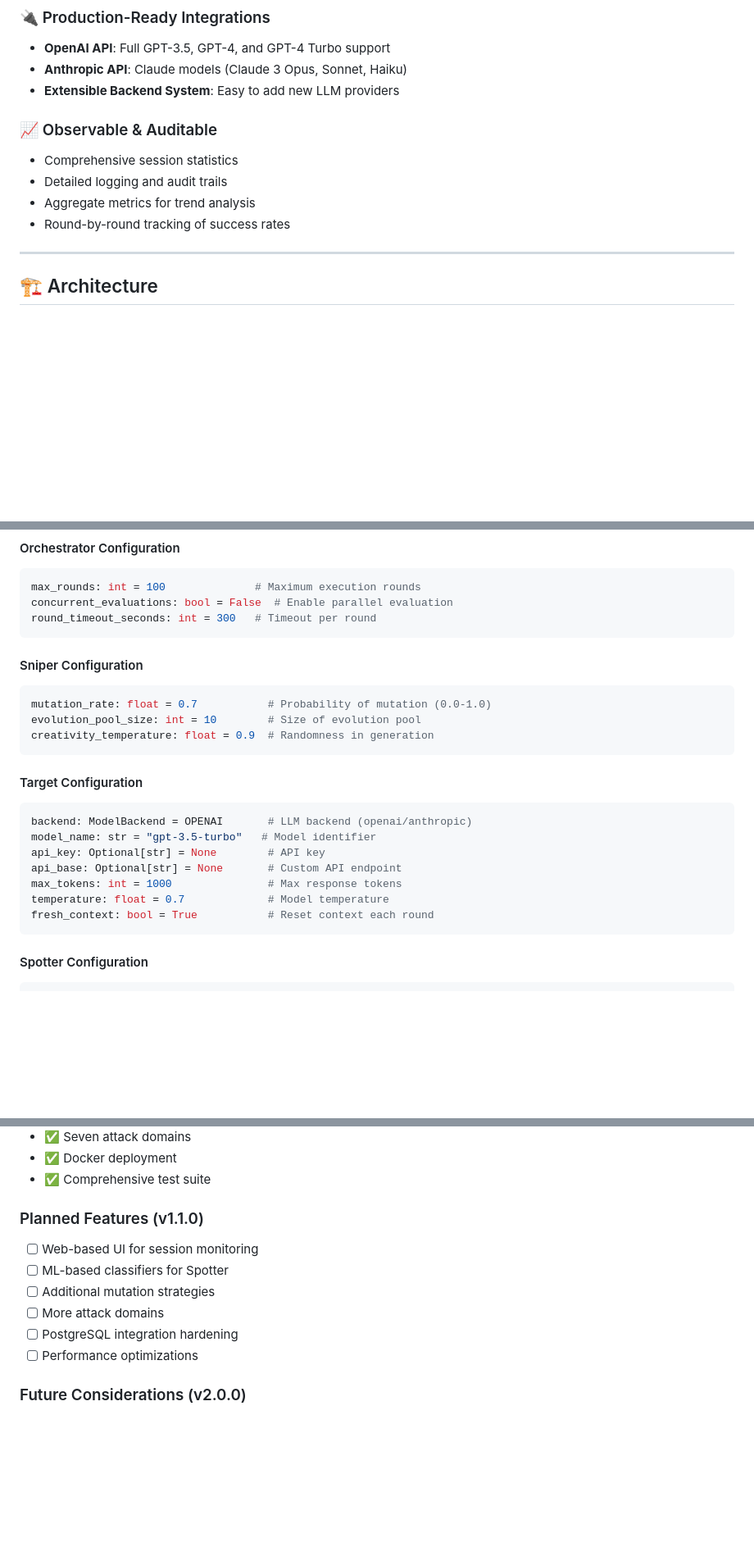
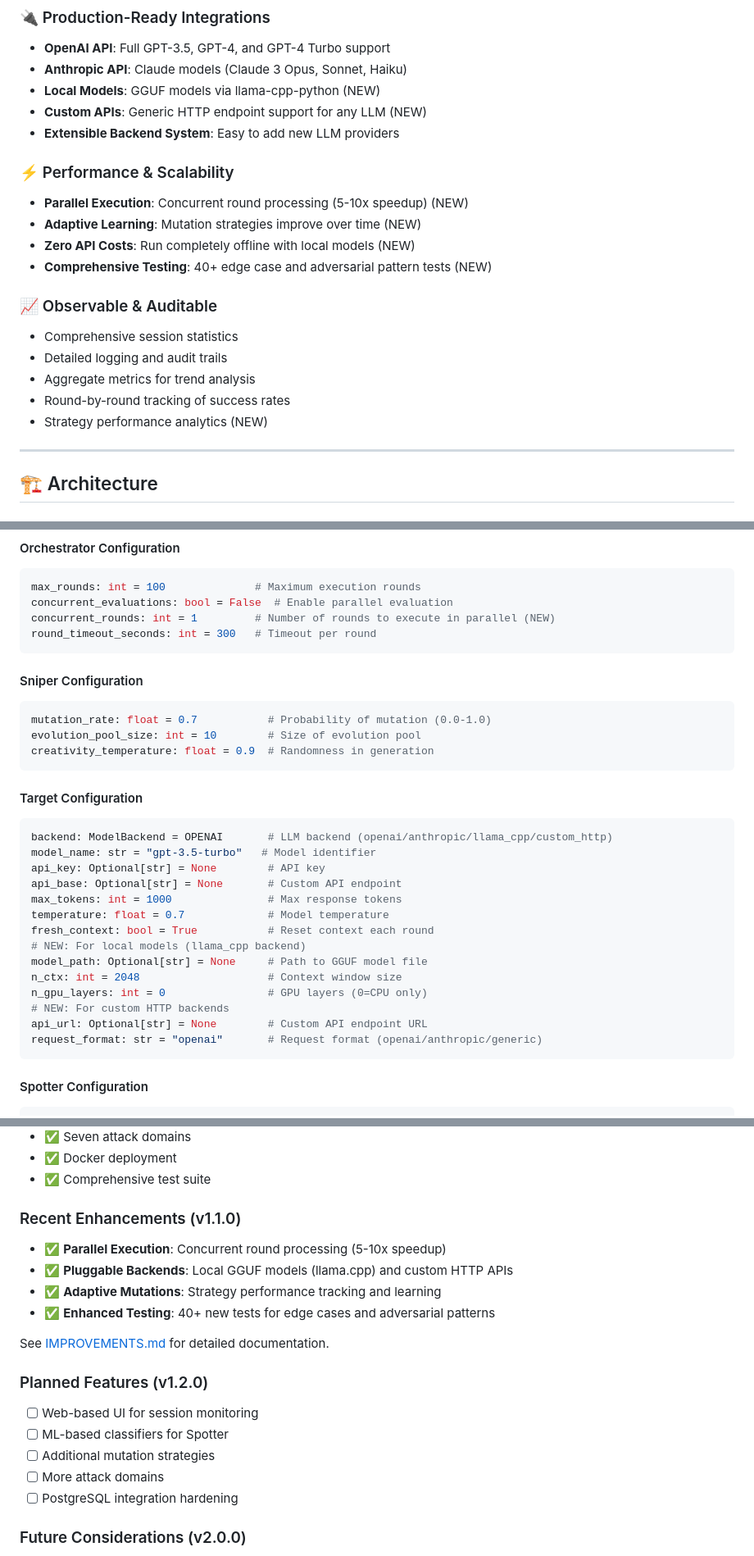
Before and after one commit to Arnoldlarry15/red-set-protocell, a Markdown page: README.md, 3 parts joined by grey strips. Shown at 82% size. GitHub-like rendering; blank space fills up the shorter version.

Commit message:
Add comprehensive documentation for new features
Co-authored-by: Arnoldlarry15 <109889595+Arnoldlarry15@users.noreply.github.com>

````diff
--- a/README.md
+++ b/README.md
@@ -119,13 +119,22 @@ RSP is **NOT**:
 ### 🔌 Production-Ready Integrations
 - **OpenAI API**: Full GPT-3.5, GPT-4, and GPT-4 Turbo support
 - **Anthropic API**: Claude models (Claude 3 Opus, Sonnet, Haiku)
+- **Local Models**: GGUF models via llama-cpp-python (NEW)
+- **Custom APIs**: Generic HTTP endpoint support for any LLM (NEW)
 - **Extensible Backend System**: Easy to add new LLM providers
+
+### ⚡ Performance & Scalability
+- **Parallel Execution**: Concurrent round processing (5-10x speedup) (NEW)
+- **Adaptive Learning**: Mutation strategies improve over time (NEW)
+- **Zero API Costs**: Run completely offline with local models (NEW)
+- **Comprehensive Testing**: 40+ edge case and adversarial pattern tests (NEW)
 
 ### 📈 Observable & Auditable
 - Comprehensive session statistics
 - Detailed logging and audit trails
 - Aggregate metrics for trend analysis
 - Round-by-round tracking of success rates
+- Strategy performance analytics (NEW)
 
 ---
 
@@ -546,6 +555,7 @@ RSPConfig
 ```python
 max_rounds: int = 100              # Maximum execution rounds
 concurrent_evaluations: bool = False  # Enable parallel evaluation
+concurrent_rounds: int = 1         # Number of rounds to execute in parallel (NEW)
 round_timeout_seconds: int = 300   # Timeout per round
 ```
 
@@ -560,13 +570,20 @@ creativity_temperature: float = 0.9  # Randomness in generation
 #### Target Configuration
 
 ```python
-backend: ModelBackend = OPENAI       # LLM backend (openai/anthropic)
+backend: ModelBackend = OPENAI       # LLM backend (openai/anthropic/llama_cpp/custom_http)
 model_name: str = "gpt-3.5-turbo"   # Model identifier
 api_key: Optional[str] = None        # API key
 api_base: Optional[str] = None       # Custom API endpoint
 max_tokens: int = 1000               # Max response tokens
 temperature: float = 0.7             # Model temperature
 fresh_context: bool = True           # Reset context each round
+# NEW: For local models (llama_cpp backend)
+model_path: Optional[str] = None     # Path to GGUF model file
+n_ctx: int = 2048                    # Context window size
+n_gpu_layers: int = 0                # GPU layers (0=CPU only)
+# NEW: For custom HTTP backends
+api_url: Optional[str] = None        # Custom API endpoint URL
+request_format: str = "openai"       # Request format (openai/anthropic/generic)
 ```
 
 #### Spotter Configuration
@@ -1440,13 +1457,20 @@ Special thanks to the AI safety research community for inspiration and guidance.
 - ✅ Docker deployment
 - ✅ Comprehensive test suite
 
-### Planned Features (v1.1.0)
+### Recent Enhancements (v1.1.0)
+- ✅ **Parallel Execution**: Concurrent round processing (5-10x speedup)
+- ✅ **Pluggable Backends**: Local GGUF models (llama.cpp) and custom HTTP APIs
+- ✅ **Adaptive Mutations**: Strategy performance tracking and learning
+- ✅ **Enhanced Testing**: 40+ new tests for edge cases and adversarial patterns
+
+See [IMPROVEMENTS.md](IMPROVEMENTS.md) for detailed documentation.
+
+### Planned Features (v1.2.0)
 - [ ] Web-based UI for session monitoring
 - [ ] ML-based classifiers for Spotter
 - [ ] Additional mutation strategies
 - [ ] More attack domains
 - [ ] PostgreSQL integration hardening
-- [ ] Performance optimizations
 
 ### Future Considerations (v2.0.0)
 - [ ] Distributed execution support
````
Also changed, not shown: IMPROVEMENTS.md (added, +599 -0 lines).
